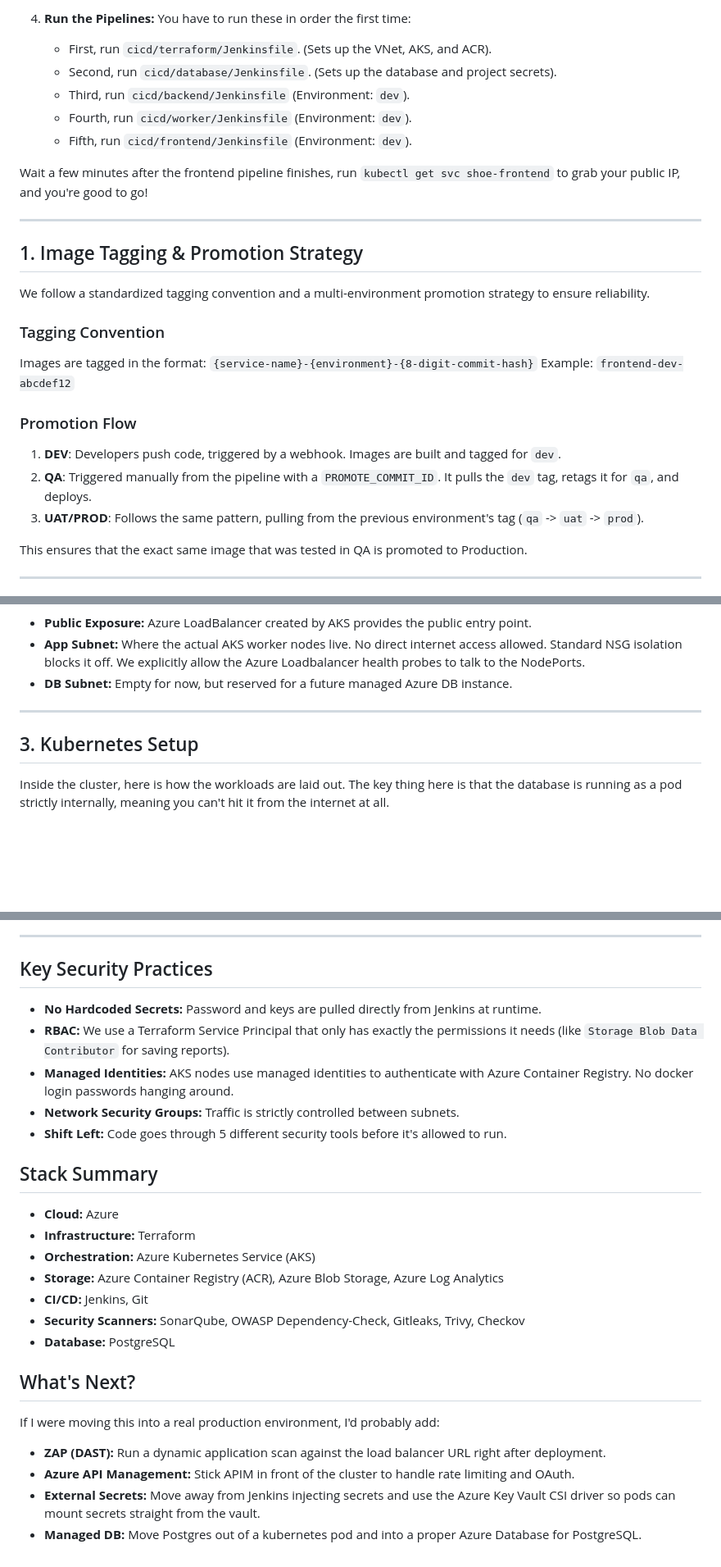
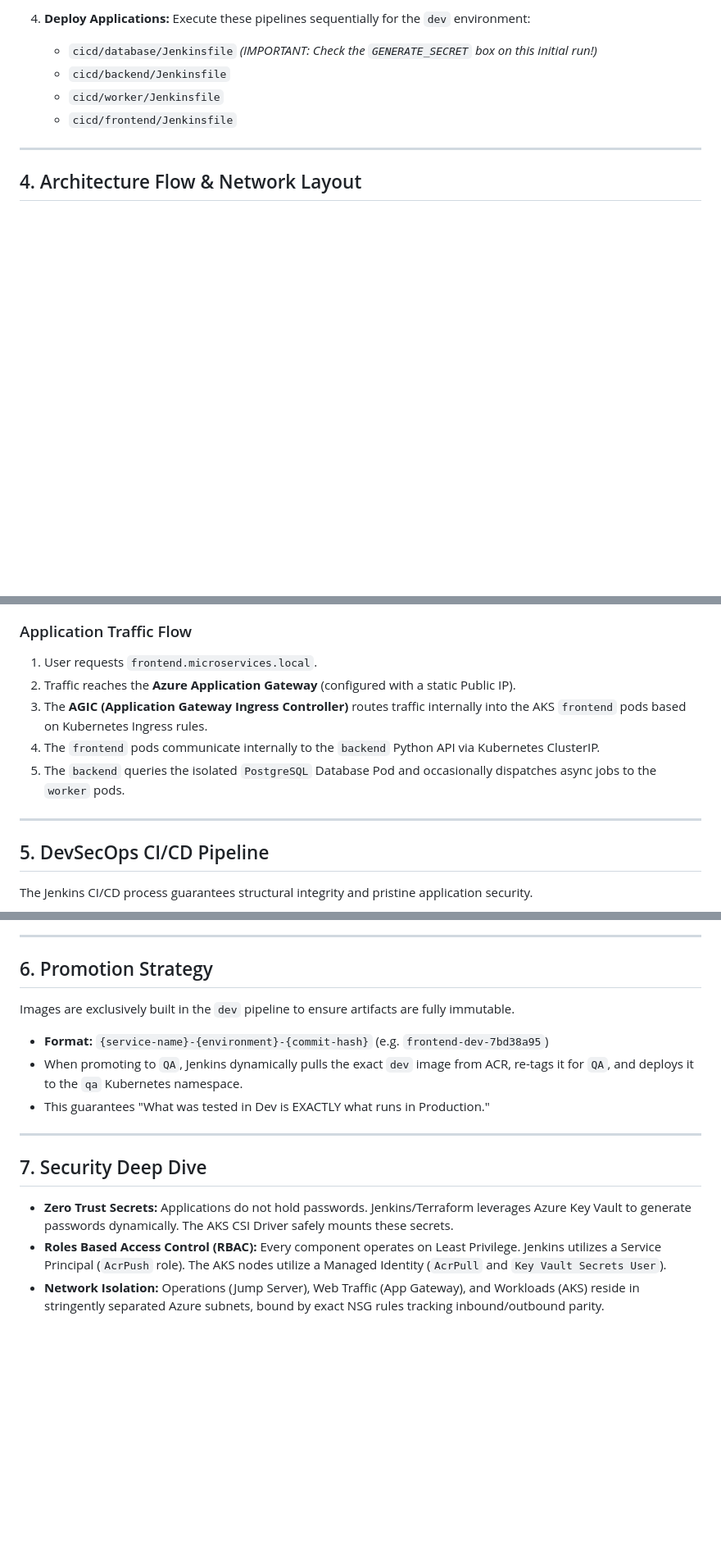
Before and after one commit to rajputganesh217/azure-aks-devsecops-platform, a Markdown page: README.md, 3 parts joined by grey strips. Shown at 82% size. GitHub-like rendering; blank space fills up the shorter version.

````diff
--- a/README.md
+++ b/README.md
@@ -64,31 +62,12 @@ If you want to spin this up yourself, here is how.
 
-4. **Run the Pipelines:**
-   You have to run these in order the first time:
-
-   * First, run `cicd/terraform/Jenkinsfile`. (Sets up the VNet, AKS, and ACR).
-   * Second, run `cicd/database/Jenkinsfile`. (Sets up the database and project secrets).
-   * Third, run `cicd/backend/Jenkinsfile` (Environment: `dev`).
-   * Fourth, run `cicd/worker/Jenkinsfile` (Environment: `dev`).
-   * Fifth, run `cicd/frontend/Jenkinsfile` (Environment: `dev`).
-
-Wait a few minutes after the frontend pipeline finishes, run `kubectl get svc shoe-frontend` to grab your public IP, and you're good to go!
+4. **Deploy Applications:**
+   Execute these pipelines sequentially for the `dev` environment:
+   - `cicd/database/Jenkinsfile` *(IMPORTANT: Check the `GENERATE_SECRET` box on this initial run!)*
+   - `cicd/backend/Jenkinsfile`
+   - `cicd/worker/Jenkinsfile`
+   - `cicd/frontend/Jenkinsfile`
 
 ---
 
-## 1. Image Tagging & Promotion Strategy
+## 4. Architecture Flow & Network Layout
 
-We follow a standardized tagging convention and a multi-environment promotion strategy to ensure reliability.
-
-### Tagging Convention
-Images are tagged in the format: `{service-name}-{environment}-{8-digit-commit-hash}`
-Example: `frontend-dev-abcdef12`
-
-### Promotion Flow
-1. **DEV**: Developers push code, triggered by a webhook. Images are built and tagged for `dev`.
-2. **QA**: Triggered manually from the pipeline with a `PROMOTE_COMMIT_ID`. It pulls the `dev` tag, retags it for `qa`, and deploys.
-3. **UAT/PROD**: Follows the same pattern, pulling from the previous environment's tag (`qa` -> `uat` -> `prod`).
-
-This ensures that the exact same image that was tested in QA is promoted to Production.
-
----
-
@@ -165,12 +106,15 @@ flowchart TD
 ```
 
-* **Public Exposure:** Azure LoadBalancer created by AKS provides the public entry point.
-* **App Subnet:** Where the actual AKS worker nodes live. No direct internet access allowed. Standard NSG isolation blocks it off. We explicitly allow the Azure Loadbalancer health probes to talk to the NodePorts.
-* **DB Subnet:** Empty for now, but reserved for a future managed Azure DB instance.
+### Application Traffic Flow
+1. User requests `frontend.microservices.local`.
+2. Traffic reaches the **Azure Application Gateway** (configured with a static Public IP).
+3. The **AGIC (Application Gateway Ingress Controller)** routes traffic internally into the AKS `frontend` pods based on Kubernetes Ingress rules.
+4. The `frontend` pods communicate internally to the `backend` Python API via Kubernetes ClusterIP.
+5. The `backend` queries the isolated `PostgreSQL` Database Pod and occasionally dispatches async jobs to the `worker` pods.
 
 ---
 
-## 3. Kubernetes Setup
+## 5. DevSecOps CI/CD Pipeline
 
-Inside the cluster, here is how the workloads are laid out. The key thing here is that the database is running as a pod strictly internally, meaning you can't hit it from the internet at all.
+The Jenkins CI/CD process guarantees structural integrity and pristine application security.
 
@@ -200,28 +139,17 @@ flowchart TD
 
 ---
 
-## Key Security Practices
+## 6. Promotion Strategy
 
-* **No Hardcoded Secrets:** Password and keys are pulled directly from Jenkins at runtime.
-* **RBAC:** We use a Terraform Service Principal that only has exactly the permissions it needs (like `Storage Blob Data Contributor` for saving reports).
-* **Managed Identities:** AKS nodes use managed identities to authenticate with Azure Container Registry. No docker login passwords hanging around.
-* **Network Security Groups:** Traffic is strictly controlled between subnets.
-* **Shift Left:** Code goes through 5 different security tools before it's allowed to run.
+Images are exclusively built in the `dev` pipeline to ensure artifacts are fully immutable.
+- **Format:** `{service-name}-{environment}-{commit-hash}` (e.g. `frontend-dev-7bd38a95`)
+- When promoting to `QA`, Jenkins dynamically pulls the exact `dev` image from ACR, re-tags it for `QA`, and deploys it to the `qa` Kubernetes namespace.
+- This guarantees "What was tested in Dev is EXACTLY what runs in Production."
 
-## Stack Summary
+---
 
-* **Cloud:** Azure
-* **Infrastructure:** Terraform
-* **Orchestration:** Azure Kubernetes Service (AKS)
-* **Storage:** Azure Container Registry (ACR), Azure Blob Storage, Azure Log Analytics
-* **CI/CD:** Jenkins, Git
-* **Security Scanners:** SonarQube, OWASP Dependency-Check, Gitleaks, Trivy, Checkov
-* **Database:** PostgreSQL
+## 7. Security Deep Dive
 
-## What's Next?
-
-If I were moving this into a real production environment, I'd probably add:
-* **ZAP (DAST):** Run a dynamic application scan against the load balancer URL right after deployment.
-* **Azure API Management:** Stick APIM in front of the cluster to handle rate limiting and OAuth.
-* **External Secrets:** Move away from Jenkins injecting secrets and use the Azure Key Vault CSI driver so pods can mount secrets straight from the vault.
-* **Managed DB:** Move Postgres out of a kubernetes pod and into a proper Azure Database for PostgreSQL.
+- **Zero Trust Secrets:** Applications do not hold passwords. Jenkins/Terraform leverages Azure Key Vault to generate passwords dynamically. The AKS CSI Driver safely mounts these secrets.
+- **Roles Based Access Control (RBAC):** Every component operates on Least Privilege. Jenkins utilizes a Service Principal (`AcrPush` role). The AKS nodes utilize a Managed Identity (`AcrPull` and `Key Vault Secrets User`).
+- **Network Isolation:** Operations (Jump Server), Web Traffic (App Gateway), and Workloads (AKS) reside in stringently separated Azure subnets, bound by exact NSG rules tracking inbound/outbound parity.
````
Also changed, not shown: other parts of README.md (+76 -121 lines).
